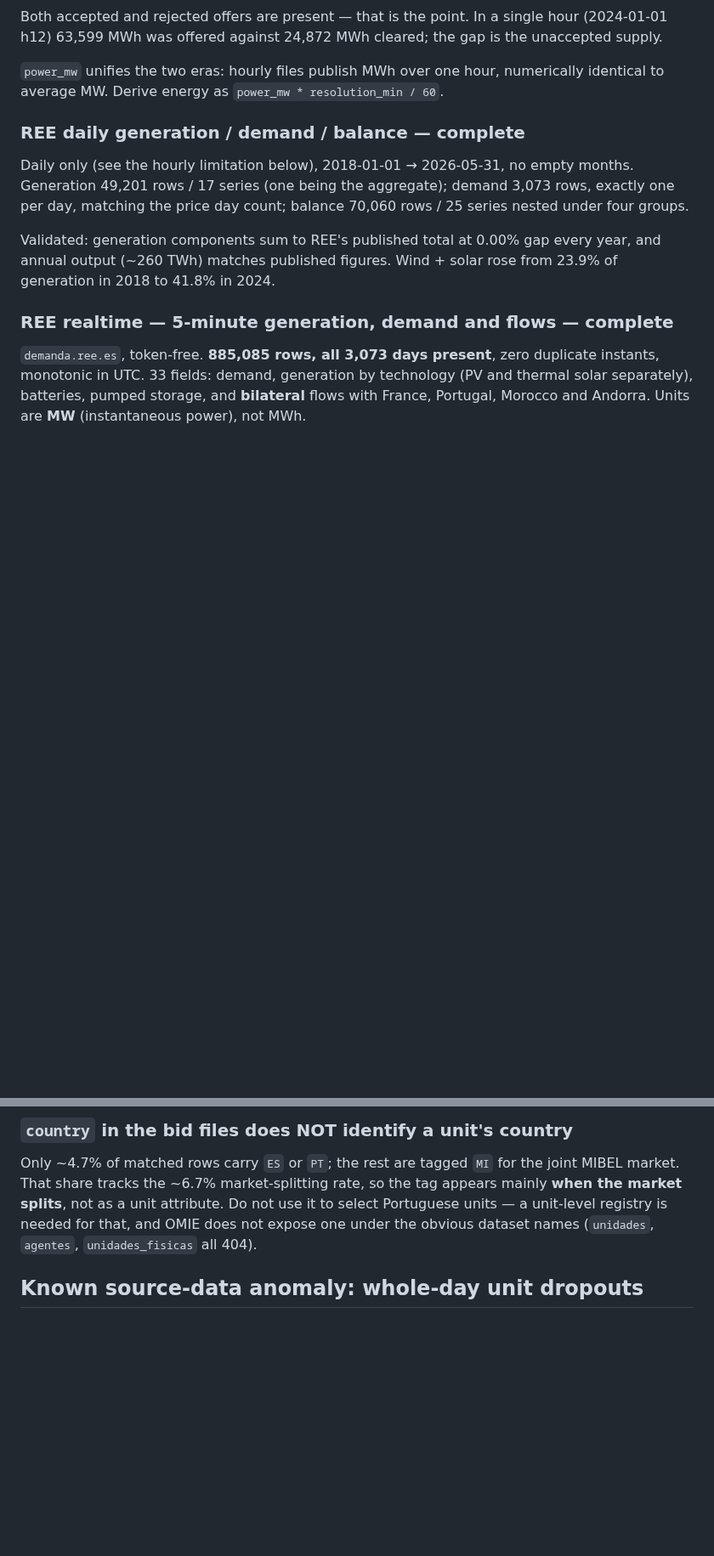
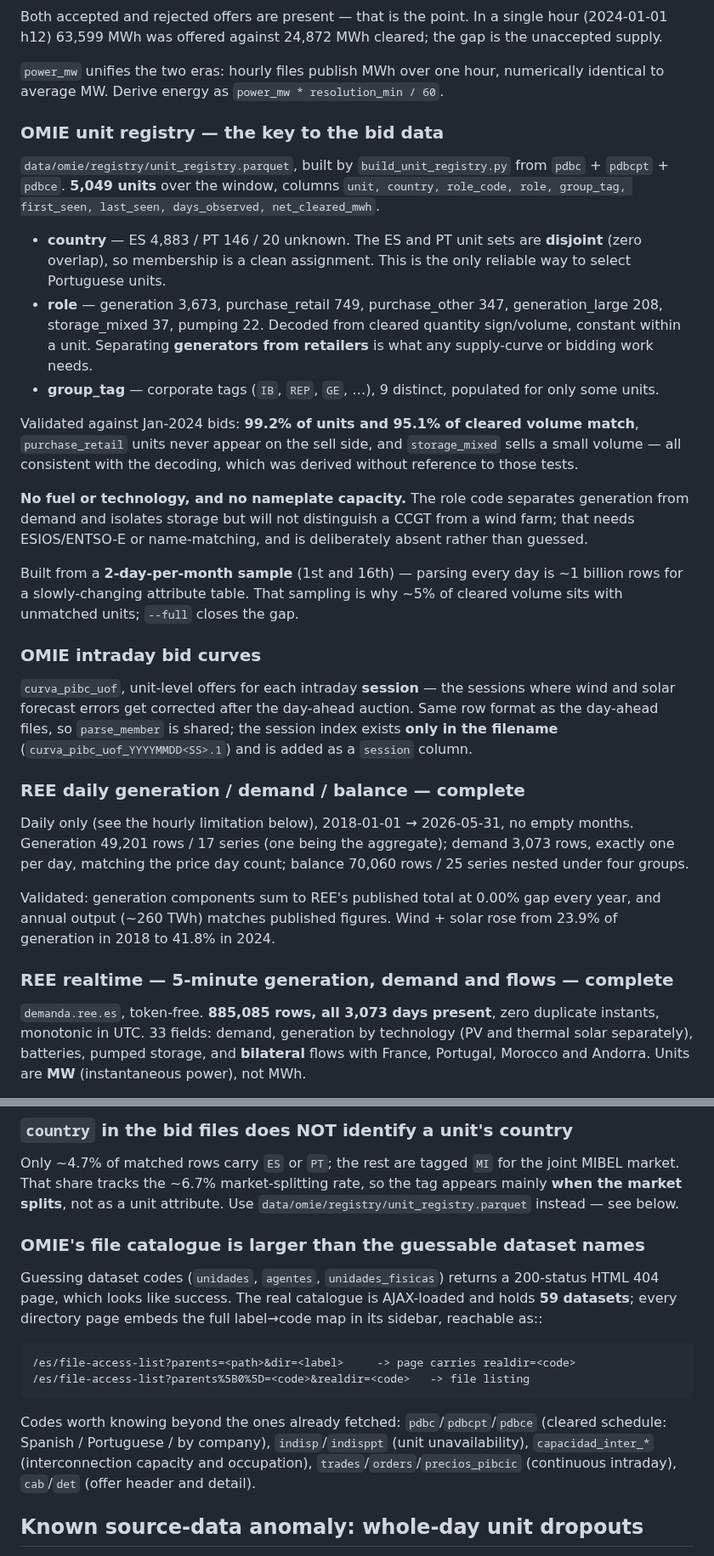
Before and after one commit to theomello/iberian_electricity_thesis, a Markdown page: CLAUDE.md, 2 parts joined by grey strips. Shown at 85% size. Rendered like a GitHub page; blank space fills up the shorter version.

Commit message:
Document unit registry and OMIE catalogue structure

```diff
--- a/CLAUDE.md
+++ b/CLAUDE.md
@@ -89,6 +91,43 @@ cleared; the gap is the unaccepted supply.
 `power_mw` unifies the two eras: hourly files publish MWh over one hour,
 numerically identical to average MW. Derive energy as
 `power_mw * resolution_min / 60`.
+
+### OMIE unit registry — the key to the bid data
+`data/omie/registry/unit_registry.parquet`, built by
+`build_unit_registry.py` from `pdbc` + `pdbcpt` + `pdbce`. **5,049 units**
+over the window, columns `unit, country, role_code, role, group_tag,
+first_seen, last_seen, days_observed, net_cleared_mwh`.
+
+- **country** — ES 4,883 / PT 146 / 20 unknown. The ES and PT unit sets are
+  **disjoint** (zero overlap), so membership is a clean assignment. This is
+  the only reliable way to select Portuguese units.
+- **role** — generation 3,673, purchase_retail 749, purchase_other 347,
+  generation_large 208, storage_mixed 37, pumping 22. Decoded from cleared
+  quantity sign/volume, constant within a unit. Separating **generators from
+  retailers** is what any supply-curve or bidding work needs.
+- **group_tag** — corporate tags (`IB`, `REP`, `GE`, …), 9 distinct,
+  populated for only some units.
+
+Validated against Jan-2024 bids: **99.2% of units and 95.1% of cleared volume
+match**, `purchase_retail` units never appear on the sell side, and
+`storage_mixed` sells a small volume — all consistent with the decoding,
+which was derived without reference to those tests.
+
+**No fuel or technology, and no nameplate capacity.** The role code separates
+generation from demand and isolates storage but will not distinguish a CCGT
+from a wind farm; that needs ESIOS/ENTSO-E or name-matching, and is
+deliberately absent rather than guessed.
+
+Built from a **2-day-per-month sample** (1st and 16th) — parsing every day is
+~1 billion rows for a slowly-changing attribute table. That sampling is why
+~5% of cleared volume sits with unmatched units; `--full` closes the gap.
+
+### OMIE intraday bid curves
+`curva_pibc_uof`, unit-level offers for each intraday **session** — the
+sessions where wind and solar forecast errors get corrected after the
+day-ahead auction. Same row format as the day-ahead files, so `parse_member`
+is shared; the session index exists **only in the filename**
+(`curva_pibc_uof_YYYYMMDD<SS>.1`) and is added as a `session` column.
 
 ### REE daily generation / demand / balance — complete
 Daily only (see the hourly limitation below), 2018-01-01 → 2026-05-31, no
@@ -286,9 +325,22 @@ derives the step from the local-day span, which handles it.
 Only ~4.7% of matched rows carry `ES` or `PT`; the rest are tagged `MI` for
 the joint MIBEL market. That share tracks the ~6.7% market-splitting rate, so
 the tag appears mainly **when the market splits**, not as a unit attribute.
-Do not use it to select Portuguese units — a unit-level registry is needed
-for that, and OMIE does not expose one under the obvious dataset names
-(`unidades`, `agentes`, `unidades_fisicas` all 404).
+Use `data/omie/registry/unit_registry.parquet` instead — see below.
+
+### OMIE's file catalogue is larger than the guessable dataset names
+Guessing dataset codes (`unidades`, `agentes`, `unidades_fisicas`) returns a
+200-status HTML 404 page, which looks like success. The real catalogue is
+AJAX-loaded and holds **59 datasets**; every directory page embeds the full
+label→code map in its sidebar, reachable as::
+
+    /es/file-access-list?parents=<path>&dir=<label>     -> page carries realdir=<code>
+    /es/file-access-list?parents%5B0%5D=<code>&realdir=<code>   -> file listing
+
+Codes worth knowing beyond the ones already fetched: `pdbc`/`pdbcpt`/`pdbce`
+(cleared schedule: Spanish / Portuguese / by company), `indisp`/`indisppt`
+(unit unavailability), `capacidad_inter_*` (interconnection capacity and
+occupation), `trades`/`orders`/`precios_pibcic` (continuous intraday),
+`cab`/`det` (offer header and detail).
 
 ## Known source-data anomaly: whole-day unit dropouts
 
```
Also changed, not shown: other parts of CLAUDE.md (+2 -0 lines).
